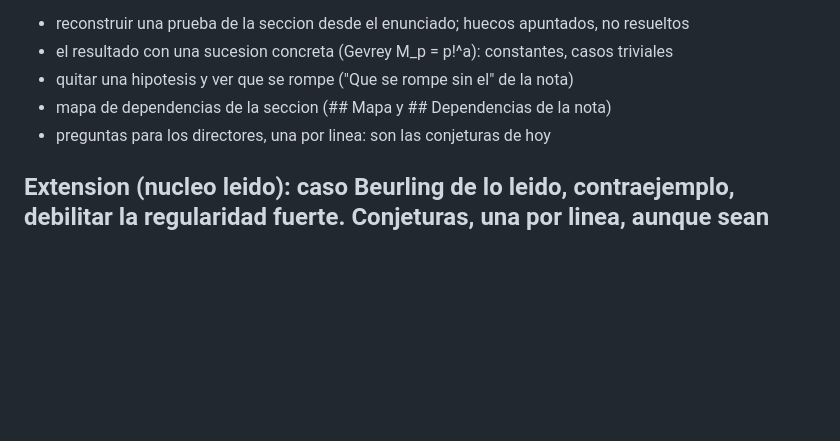
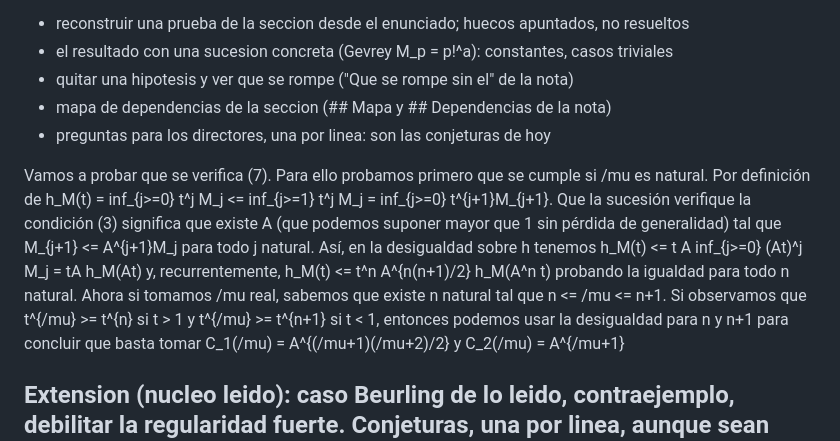
Before and after one commit to Marinao13/PhdIA, a Markdown page: sesiones/2026-10-20-thilliez-2010-section-1.md, the part around the change. Drawn GitHub-style; blank space fills up the shorter version.

Commit message:
sellado :: fase 3 :: 2026-11-04 17:49

```diff
--- a/sesiones/2026-10-20-thilliez-2010-section-1.md
+++ b/sesiones/2026-10-20-thilliez-2010-section-1.md
@@ -43,6 +43,8 @@ Comprension (paper de base), uno o dos, PDF cerrado:
 - mapa de dependencias de la seccion (## Mapa y ## Dependencias de la nota)
 - preguntas para los directores, una por linea: son las conjeturas de hoy
 
+Vamos a probar que se verifica (7). Para ello probamos primero que se cumple si /mu es natural. Por definición de h_M(t) = inf_{j>=0} t^j M_j <= inf_{j>=1} t^j M_j = inf_{j>=0} t^{j+1}M_{j+1}. Que la sucesión verifique la condición (3) significa que existe A (que podemos suponer mayor que 1 sin pérdida de generalidad) tal que M_{j+1} <= A^{j+1}M_j para todo j natural. Así, en la desigualdad sobre h tenemos h_M(t) <= t A inf_{j>=0} (At)^j M_j = tA h_M(At) y, recurrentemente, h_M(t) <= t^n A^{n(n+1)/2} h_M(A^n t) probando la igualdad para todo n natural. Ahora si tomamos /mu real, sabemos que existe n natural tal que n <= /mu <= n+1. Si observamos que t^{/mu} >= t^{n} si t > 1 y t^{/mu} >= t^{n+1} si t < 1, entonces podemos usar la desigualdad para n y n+1 para concluir que basta tomar C_1(/mu) = A^{(/mu+1)(/mu+2)/2} y C_2(/mu) = A^{/mu+1}
+
 Extension (nucleo leido): caso Beurling de lo leido, contraejemplo, debilitar la
 regularidad fuerte. Conjeturas, una por linea, aunque sean malas:
 -
```
